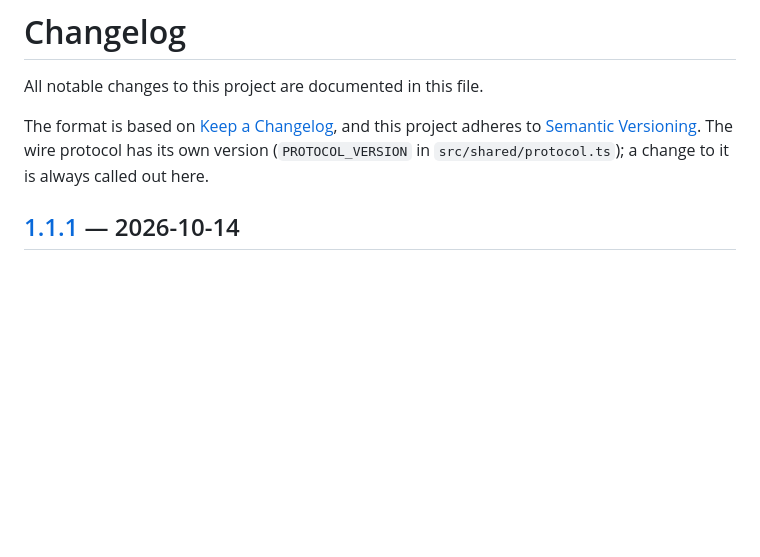
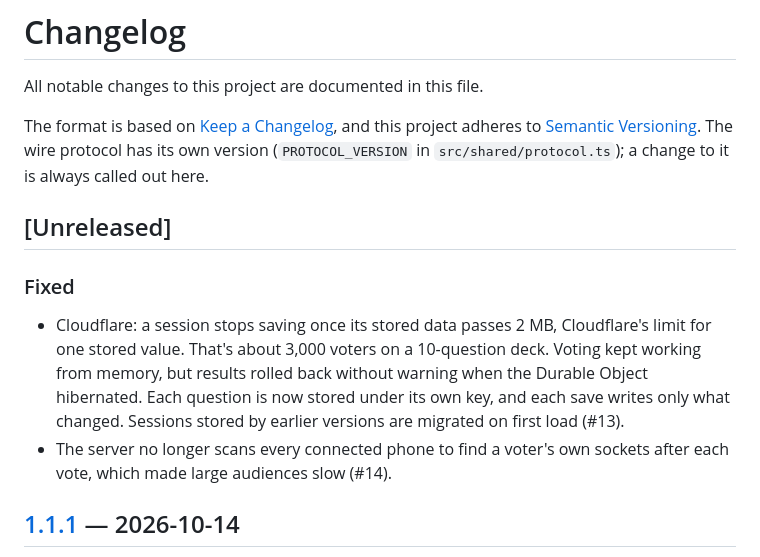
Before and after one commit to seandavi/quarto-revealjs-live-questions, a Markdown page: CHANGELOG.md, the part around the change. Rendered like a GitHub page; blank space fills up the shorter version.

Commit message:
Document per-question storage and the voter index
Co-Authored-By: Claude Opus 5.5 <noreply@anthropic.com>

```diff
--- a/CHANGELOG.md
+++ b/CHANGELOG.md
@@ -6,6 +6,19 @@ The format is based on [Keep a Changelog](https://keepachangelog.com/en/1.1.0/),
 and this project adheres to [Semantic Versioning](https://semver.org/spec/v2.0.0.html).
 The wire protocol has its own version (`PROTOCOL_VERSION` in
 `src/shared/protocol.ts`); a change to it is always called out here.
+
+## [Unreleased]
+
+### Fixed
+
+- Cloudflare: a session stops saving once its stored data passes 2 MB,
+  Cloudflare's limit for one stored value. That's about 3,000 voters on a
+  10-question deck. Voting kept working from memory, but results rolled back
+  without warning when the Durable Object hibernated. Each question is now
+  stored under its own key, and each save writes only what changed. Sessions
+  stored by earlier versions are migrated on first load (#13).
+- The server no longer scans every connected phone to find a voter's own
+  sockets after each vote, which made large audiences slow (#14).
 
 ## [1.1.1] — 2026-10-14
 
```
Also changed, not shown: SPEC.md (+11 -4 lines).
